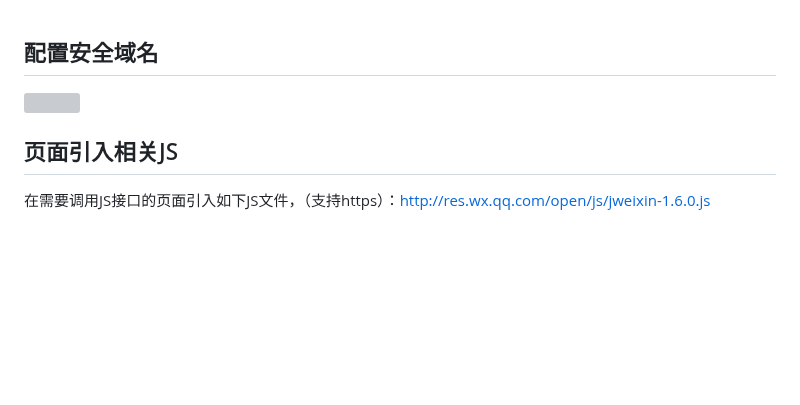
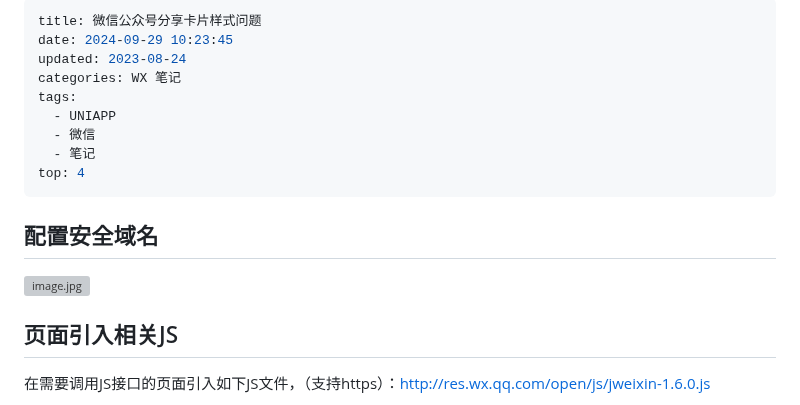
Before and after one commit to wzdxslzgzbdm/Breeze, a Markdown page: pages/posts/card_WXgzh.md, the part around the change. Rendered like a GitHub page; blank space fills up the shorter version; grey boxes are pictures that could not be loaded.

```diff
--- a/pages/posts/card_WXgzh.md
+++ b/pages/posts/card_WXgzh.md
@@ -1,6 +1,18 @@
+---
+title: 微信公众号分享卡片样式问题
+date: 2024-09-29 10:23:45
+updated: 2023-08-24
+categories: WX 笔记
+tags:
+  - UNIAPP
+  - 微信
+  - 笔记
+top: 4
+---
+
 ## 配置安全域名
 
-![](https://img2023.cnblogs.com/blog/3137473/202305/3137473-20230516101736027-1494685.jpg)
+![image.jpg](https://img2023.cnblogs.com/blog/3137473/202305/3137473-20230516101736027-1494685.jpg)
 
 ## 页面引入相关JS
 
```
Also changed, not shown: pages/posts/ZFB.md (+2 -2 lines).
